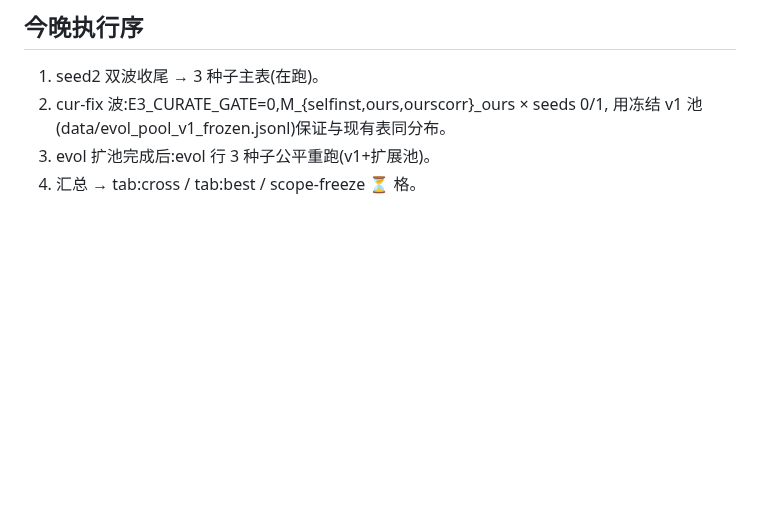
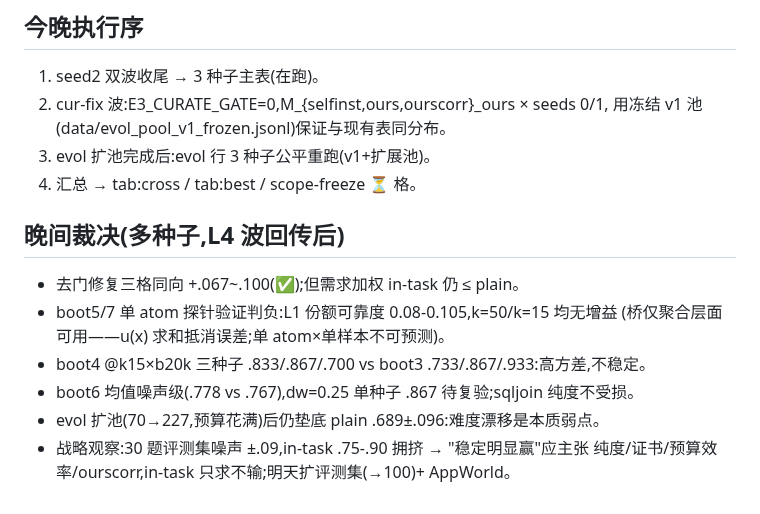
Before and after one commit to XueqiC/tc_code, a Markdown page: docs/failure-analysis-0814-matrix.md, the part around the change. GitHub-like rendering; blank space fills up the shorter version.

Commit message:
evening verdicts: multi-seed component adjudication
Co-Authored-By: Claude Fable 5 <noreply@anthropic.com>

```diff
--- a/docs/failure-analysis-0814-matrix.md
+++ b/docs/failure-analysis-0814-matrix.md
@@ -92,3 +92,13 @@ boot4 = boot3 (.800=.800 seed1):k=50 的 support 对 gsm 覆盖已充分,LOO 方
    用冻结 v1 池(data/evol_pool_v1_frozen.jsonl)保证与现有表同分布。
 3. evol 扩池完成后:evol 行 3 种子公平重跑(v1+扩展池)。
 4. 汇总 → tab:cross / tab:best / scope-freeze ⏳ 格。
+
+## 晚间裁决(多种子,L4 波回传后)
+- 去门修复三格同向 +.067~.100(✅);但需求加权 in-task 仍 ≤ plain。
+- boot5/7 单 atom 探针验证判负:L1 份额可靠度 0.08-0.105,k=50/k=15 均无增益
+  (桥仅聚合层面可用——u(x) 求和抵消误差;单 atom×单样本不可预测)。
+- boot4 @k15×b20k 三种子 .833/.867/.700 vs boot3 .733/.867/.933:高方差,不稳定。
+- boot6 均值噪声级(.778 vs .767),dw=0.25 单种子 .867 待复验;sqljoin 纯度不受损。
+- evol 扩池(70→227,预算花满)后仍垫底 plain .689±.096:难度漂移是本质弱点。
+- 战略观察:30 题评测集噪声 ±.09,in-task .75-.90 拥挤 → "稳定明显赢"应主张
+  纯度/证书/预算效率/ourscorr,in-task 只求不输;明天扩评测集(→100)+ AppWorld。
```
